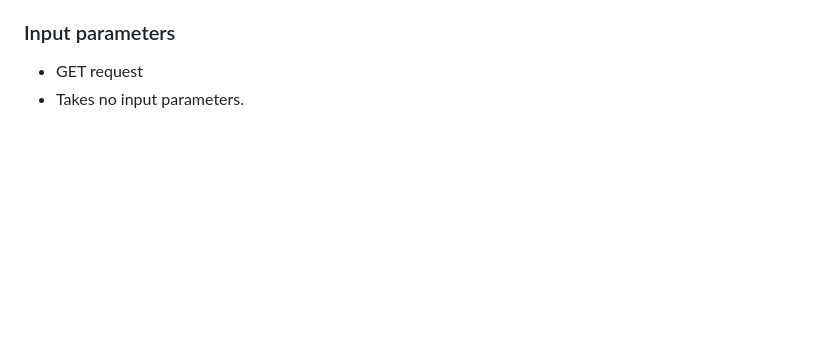
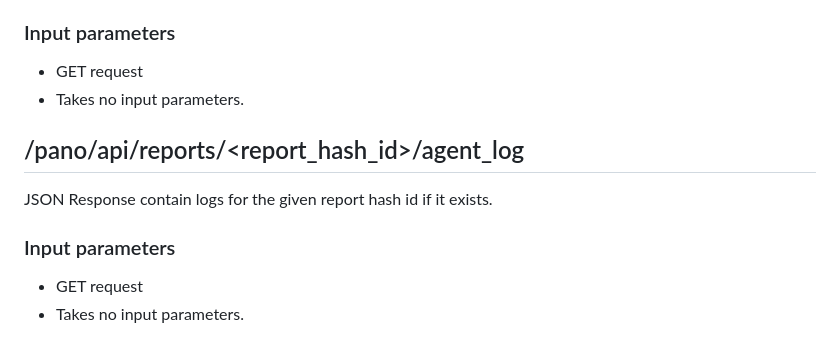
Before and after one commit to gillarkod/panopuppet, a Markdown page: README_API.md, the part around the change. GitHub-like rendering; blank space fills up the shorter version.

```diff
--- a/README_API.md
+++ b/README_API.md
@@ -15,3 +15,11 @@ Suitable for scripting if you want some kind of monitoring to check if more than
 ### Input parameters
 * GET request
 * Takes no input parameters.
+
+
+## /pano/api/reports/\<report_hash_id\>/agent_log
+JSON Response contain logs for the given report hash id if it exists.
+
+### Input parameters
+* GET request
+* Takes no input parameters.
```
Also changed, not shown: README.md (+4 -0 lines), screenshots/pp_node_report_agent_log.png (added), 4 other files.
